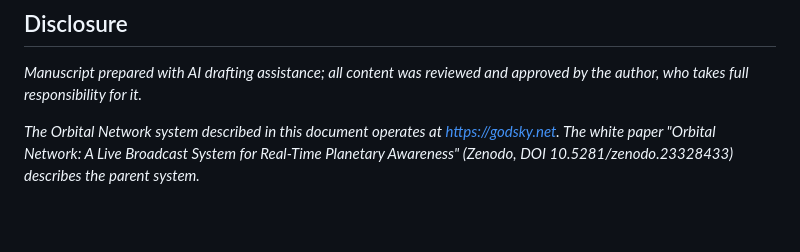
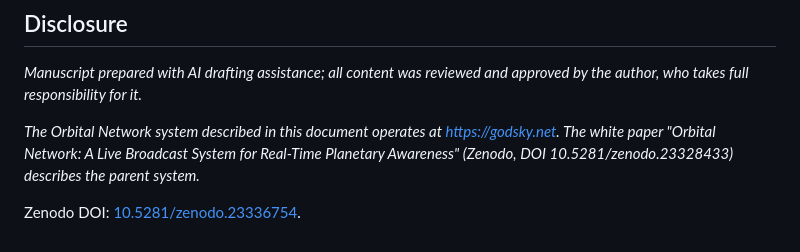
Before and after one commit to mel-gregory/godsky-updates, a Markdown page: articles/utilities.md, the part around the change. Drawn GitHub-style; blank space fills up the shorter version.

Commit message:
Add Zenodo DOI to utilities article (Markdown)

```diff
--- a/articles/utilities.md
+++ b/articles/utilities.md
@@ -38,3 +38,5 @@ The USGS network covers the United States and its territories, and the layer say
 *Manuscript prepared with AI drafting assistance; all content was reviewed and approved by the author, who takes full responsibility for it.*
 
 *The Orbital Network system described in this document operates at https://godsky.net. The white paper "Orbital Network: A Live Broadcast System for Real-Time Planetary Awareness" (Zenodo, DOI 10.5281/zenodo.23328433) describes the parent system.*
+
+Zenodo DOI: [10.5281/zenodo.23336754](https://doi.org/10.5281/zenodo.23336754).
```
